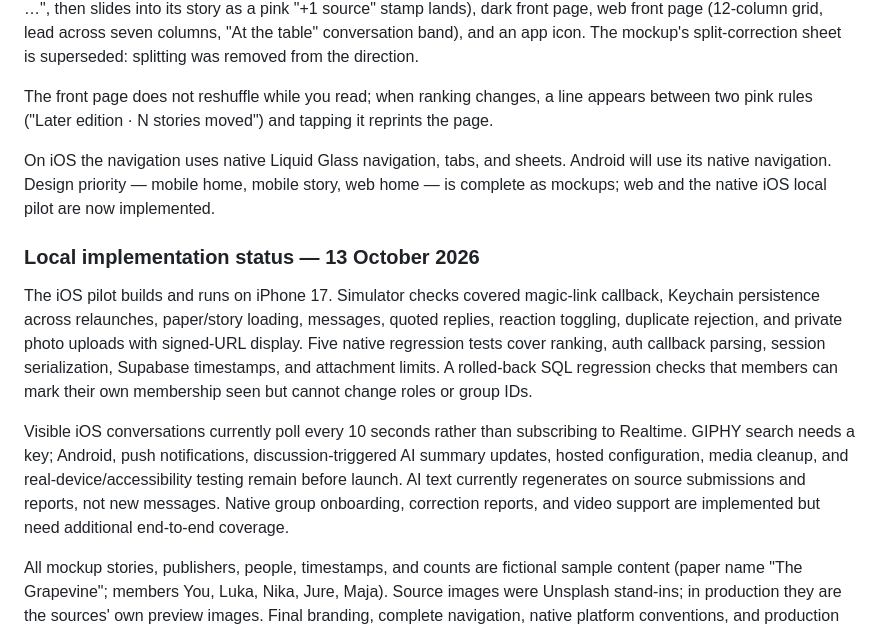
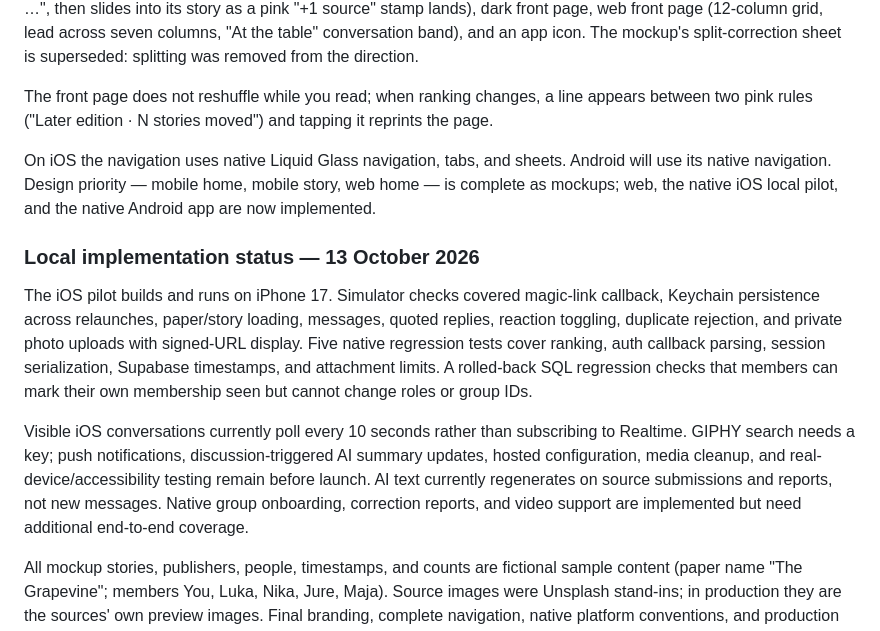
Before and after one commit to timrekelj/thegrapevine, a Markdown page: PRODUCT_PLAN.md, the part around the change. Drawn GitHub-style.

```diff
--- a/PRODUCT_PLAN.md
+++ b/PRODUCT_PLAN.md
@@ -130,13 +130,13 @@ Mocked-up screens: mobile front page (masthead "The Grapevine", lead story, edit
 
 The front page does not reshuffle while you read; when ranking changes, a line appears between two pink rules ("Later edition · N stories moved") and tapping it reprints the page.
 
-On iOS the navigation uses native Liquid Glass navigation, tabs, and sheets. Android will use its native navigation. Design priority — mobile home, mobile story, web home — is complete as mockups; web and the native iOS local pilot are now implemented.
+On iOS the navigation uses native Liquid Glass navigation, tabs, and sheets. Android will use its native navigation. Design priority — mobile home, mobile story, web home — is complete as mockups; web, the native iOS local pilot, and the native Android app are now implemented.
 
 ### Local implementation status — 13 October 2026
 
 The iOS pilot builds and runs on iPhone 17. Simulator checks covered magic-link callback, Keychain persistence across relaunches, paper/story loading, messages, quoted replies, reaction toggling, duplicate rejection, and private photo uploads with signed-URL display. Five native regression tests cover ranking, auth callback parsing, session serialization, Supabase timestamps, and attachment limits. A rolled-back SQL regression checks that members can mark their own membership seen but cannot change roles or group IDs.
 
-Visible iOS conversations currently poll every 10 seconds rather than subscribing to Realtime. GIPHY search needs a key; Android, push notifications, discussion-triggered AI summary updates, hosted configuration, media cleanup, and real-device/accessibility testing remain before launch. AI text currently regenerates on source submissions and reports, not new messages. Native group onboarding, correction reports, and video support are implemented but need additional end-to-end coverage.
+Visible iOS conversations currently poll every 10 seconds rather than subscribing to Realtime. GIPHY search needs a key; push notifications, discussion-triggered AI summary updates, hosted configuration, media cleanup, and real-device/accessibility testing remain before launch. AI text currently regenerates on source submissions and reports, not new messages. Native group onboarding, correction reports, and video support are implemented but need additional end-to-end coverage.
 
 All mockup stories, publishers, people, timestamps, and counts are fictional sample content (paper name "The Grapevine"; members You, Luka, Nika, Jure, Maja). Source images were Unsplash stand-ins; in production they are the sources' own preview images. Final branding, complete navigation, native platform conventions, and production behavior remain to be developed.
 
```
Also changed, not shown: README.md (+17 -15 lines).
